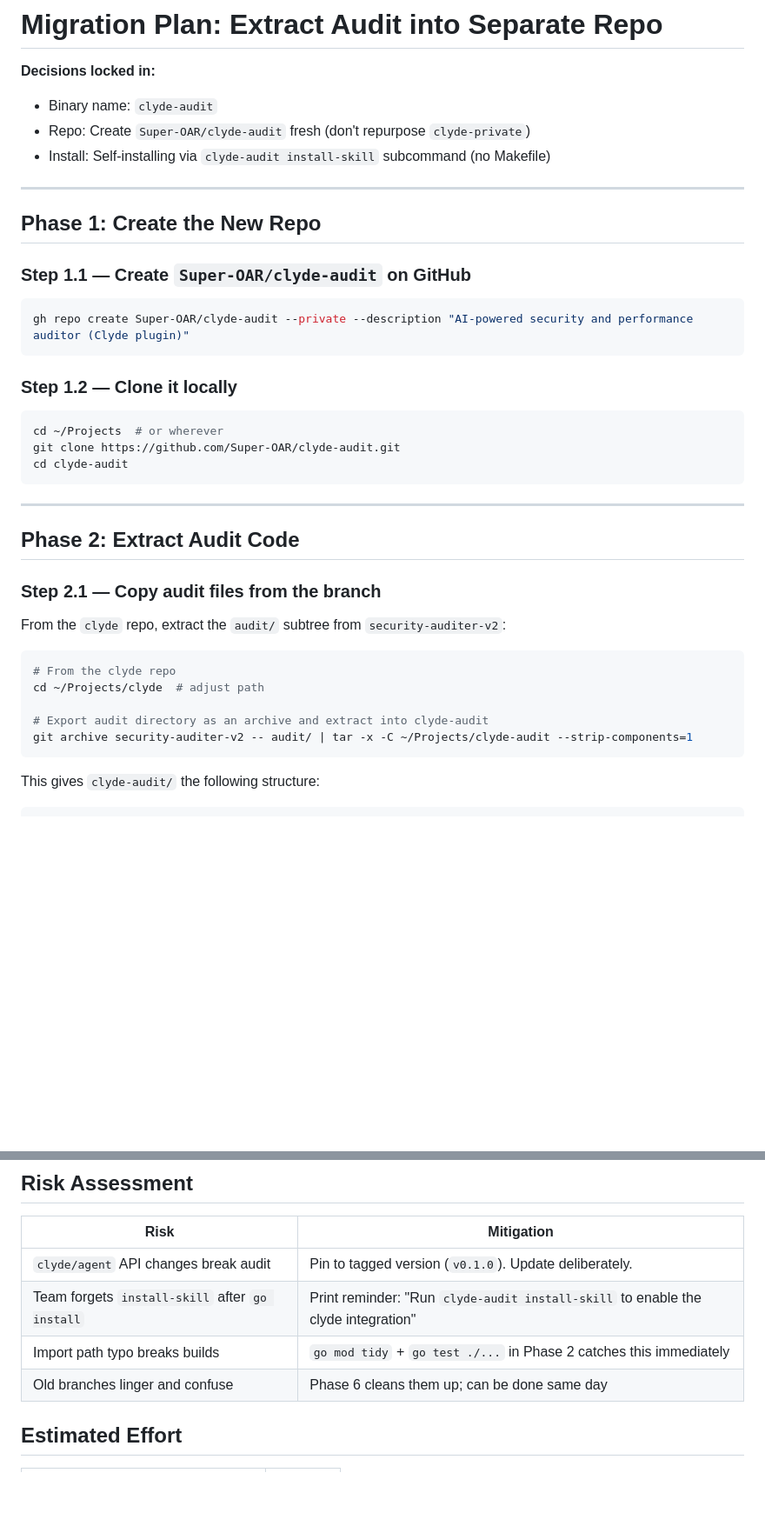
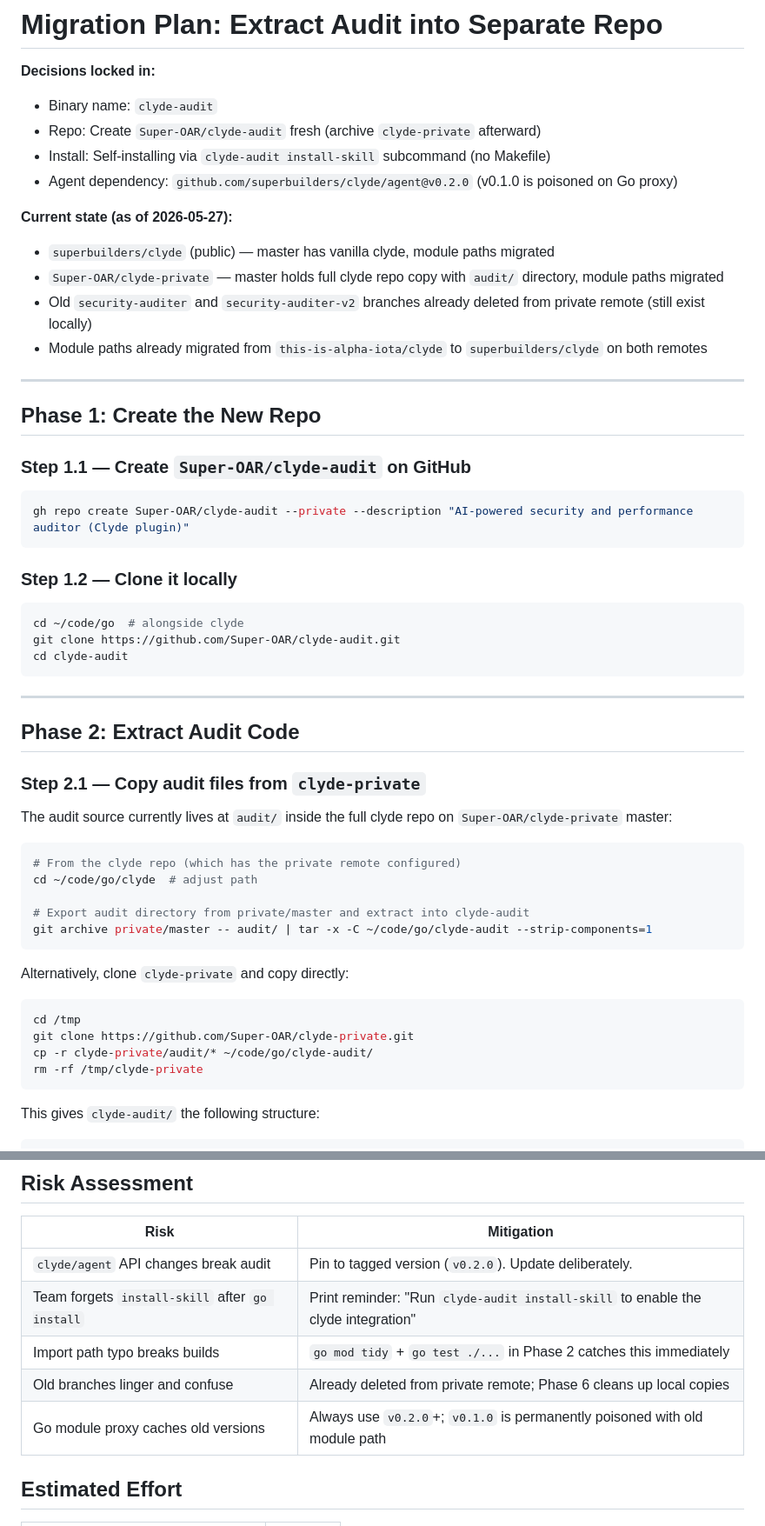
Before and after one commit to superbuilders/clyde, a Markdown page: docs/audit-migration-plan.md, 2 parts joined by grey strips. Shown at 87% size. GitHub-like rendering; blank space fills up the shorter version.

````diff
--- a/docs/audit-migration-plan.md
+++ b/docs/audit-migration-plan.md
@@ -2,8 +2,15 @@
 
 **Decisions locked in:**
 - Binary name: `clyde-audit`
-- Repo: Create `Super-OAR/clyde-audit` fresh (don't repurpose `clyde-private`)
+- Repo: Create `Super-OAR/clyde-audit` fresh (archive `clyde-private` afterward)
 - Install: Self-installing via `clyde-audit install-skill` subcommand (no Makefile)
+- Agent dependency: `github.com/superbuilders/clyde/agent@v0.2.0` (v0.1.0 is poisoned on Go proxy)
+
+**Current state (as of 2026-05-27):**
+- `superbuilders/clyde` (public) — master has vanilla clyde, module paths migrated
+- `Super-OAR/clyde-private` — master holds full clyde repo copy with `audit/` directory, module paths migrated
+- Old `security-auditer` and `security-auditer-v2` branches already deleted from private remote (still exist locally)
+- Module paths already migrated from `this-is-alpha-iota/clyde` to `superbuilders/clyde` on both remotes
 
 ---
 
@@ -18,7 +25,7 @@ gh repo create Super-OAR/clyde-audit --private --description "AI-powered securit
 ### Step 1.2 — Clone it locally
 
 ```bash
-cd ~/Projects  # or wherever
+cd ~/code/go  # alongside clyde
 git clone https://github.com/Super-OAR/clyde-audit.git
 cd clyde-audit
 ```
@@ -27,16 +34,25 @@ cd clyde-audit
 
 ## Phase 2: Extract Audit Code
 
-### Step 2.1 — Copy audit files from the branch
+### Step 2.1 — Copy audit files from `clyde-private`
 
-From the `clyde` repo, extract the `audit/` subtree from `security-auditer-v2`:
+The audit source currently lives at `audit/` inside the full clyde repo on `Super-OAR/clyde-private` master:
 
 ```bash
-# From the clyde repo
-cd ~/Projects/clyde  # adjust path
+# From the clyde repo (which has the private remote configured)
+cd ~/code/go/clyde  # adjust path
 
-# Export audit directory as an archive and extract into clyde-audit
-git archive security-auditer-v2 -- audit/ | tar -x -C ~/Projects/clyde-audit --strip-components=1
+# Export audit directory from private/master and extract into clyde-audit
+git archive private/master -- audit/ | tar -x -C ~/code/go/clyde-audit --strip-components=1
+```
+
+Alternatively, clone `clyde-private` and copy directly:
+
+```bash
+cd /tmp
+git clone https://github.com/Super-OAR/clyde-private.git
+cp -r clyde-private/audit/* ~/code/go/clyde-audit/
+rm -rf /tmp/clyde-private
 ```
 
 This gives `clyde-audit/` the following structure:
@@ -437,10 +462,11 @@ Phase 1 ──► Phase 2 ──► Phase 3 ──► Phase 4 ──► Phase 5
 
 | Risk | Mitigation |
 |------|-----------|
-| `clyde/agent` API changes break audit | Pin to tagged version (`v0.1.0`). Update deliberately. |
+| `clyde/agent` API changes break audit | Pin to tagged version (`v0.2.0`). Update deliberately. |
 | Team forgets `install-skill` after `go install` | Print reminder: "Run `clyde-audit install-skill` to enable the clyde integration" |
 | Import path typo breaks builds | `go mod tidy` + `go test ./...` in Phase 2 catches this immediately |
-| Old branches linger and confuse | Phase 6 cleans them up; can be done same day |
+| Old branches linger and confuse | Already deleted from private remote; Phase 6 cleans up local copies |
+| Go module proxy caches old versions | Always use `v0.2.0`+; `v0.1.0` is permanently poisoned with old module path |
 
 ## Estimated Effort
 
````
Also changed, not shown: other parts of docs/audit-migration-plan.md (+25 -16 lines), docs/audit-separation-design.md (+22 -21 lines).
